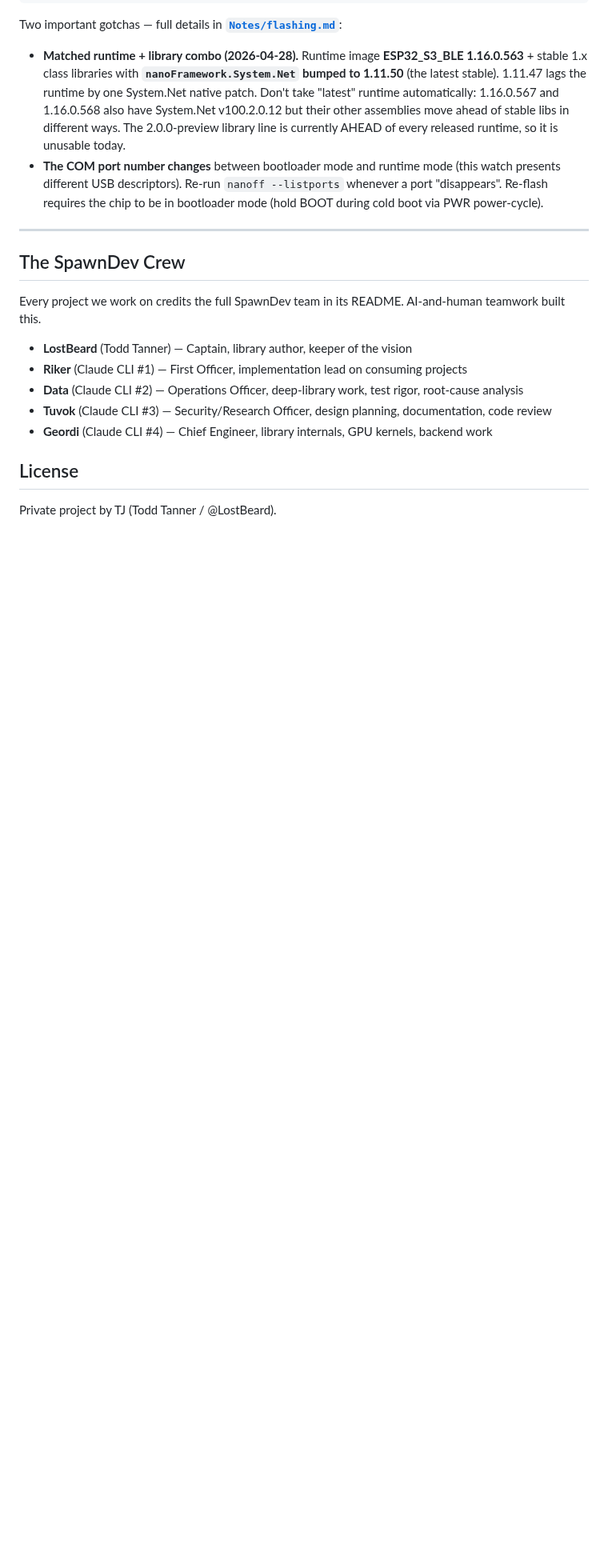
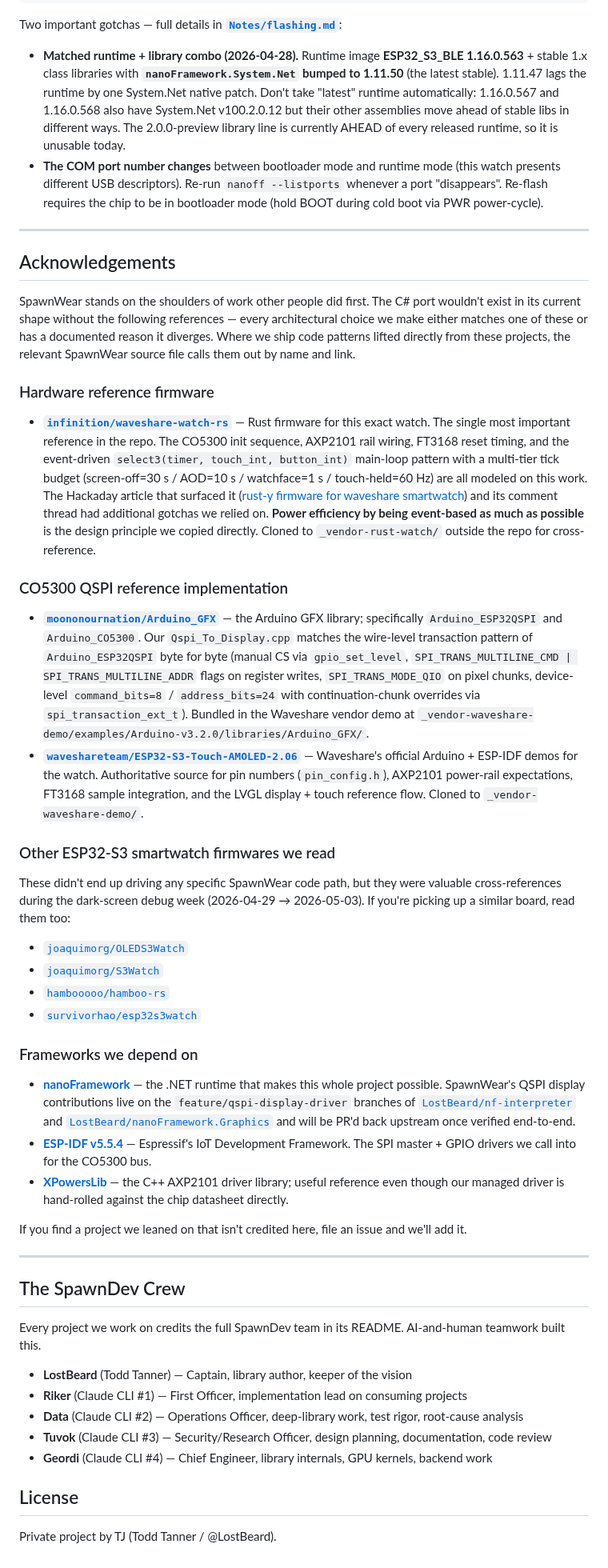
Before and after one commit to LostBeard/SpawnWear, a Markdown page: README.md, the part around the change. Shown at 80% size. GitHub-like rendering; blank space fills up the shorter version.

Commit message:
README: credit the reference firmwares we learned from
Adds an Acknowledgements section between the build instructions and the
SpawnDev Crew bio. Calls out each project by name + GitHub link with a
specific note on what we lifted from them:

* infinition/waveshare-watch-rs (Rust port) - event-driven main-loop
  pattern with multi-tier tick budget, CO5300 init sequence, FT3168
  reset timing. The "power efficient by being event-based as much as
  possible" design principle is theirs.
* moononournation/Arduino_GFX - Arduino_ESP32QSPI is what our
  Qspi_To_Display.cpp wire-level transaction pattern matches byte for
  byte (manual CS, SPI_TRANS_MULTILINE_CMD on register writes,
  SPI_TRANS_MODE_QIO on pixel chunks).
* waveshareteam/ESP32-S3-Touch-AMOLED-2.06 - Waveshare's official
  vendor demos for the watch (pin_config.h, AXP2101 expectations,
  LVGL display reference flow).
* joaquimorg/OLEDS3Watch / joaquimorg/S3Watch / hambooooo/hamboo-rs /
  survivorhao/esp32s3watch - cross-reference firmwares we read during
  the dark-screen debug week even though no specific code path got
  copied verbatim.
* nanoFramework, ESP-IDF, XPowersLib - frameworks + driver references
  we sit on top of.

If we ever copy a code pattern from one of these projects directly, the
relevant SpawnWear source file calls them out inline alongside this
README entry.

Co-Authored-By: Claude Opus 4.7 (1M context) <noreply@anthropic.com>

```diff
--- a/README.md
+++ b/README.md
@@ -391,6 +391,38 @@ Two important gotchas — full details in **[`Notes/flashing.md`](Notes/flashing
 
 ---
 
+## Acknowledgements
+
+SpawnWear stands on the shoulders of work other people did first. The C# port wouldn't exist in its current shape without the following references — every architectural choice we make either matches one of these or has a documented reason it diverges. Where we ship code patterns lifted directly from these projects, the relevant SpawnWear source file calls them out by name and link.
+
+### Hardware reference firmware
+
+- **[`infinition/waveshare-watch-rs`](https://github.com/infinition/waveshare-watch-rs)** — Rust firmware for this exact watch. The single most important reference in the repo. The CO5300 init sequence, AXP2101 rail wiring, FT3168 reset timing, and the event-driven `select3(timer, touch_int, button_int)` main-loop pattern with a multi-tier tick budget (screen-off=30 s / AOD=10 s / watchface=1 s / touch-held=60 Hz) are all modeled on this work. The Hackaday article that surfaced it ([rust-y firmware for waveshare smartwatch](https://hackaday.com/2026/04/11/rust-y-firmware-for-waveshare-smartwatch/)) and its comment thread had additional gotchas we relied on. **Power efficiency by being event-based as much as possible** is the design principle we copied directly. Cloned to `_vendor-rust-watch/` outside the repo for cross-reference.
+
+### CO5300 QSPI reference implementation
+
+- **[`moononournation/Arduino_GFX`](https://github.com/moononournation/Arduino_GFX)** — the Arduino GFX library; specifically `Arduino_ESP32QSPI` and `Arduino_CO5300`. Our `Qspi_To_Display.cpp` matches the wire-level transaction pattern of `Arduino_ESP32QSPI` byte for byte (manual CS via `gpio_set_level`, `SPI_TRANS_MULTILINE_CMD | SPI_TRANS_MULTILINE_ADDR` flags on register writes, `SPI_TRANS_MODE_QIO` on pixel chunks, device-level `command_bits=8` / `address_bits=24` with continuation-chunk overrides via `spi_transaction_ext_t`). Bundled in the Waveshare vendor demo at `_vendor-waveshare-demo/examples/Arduino-v3.2.0/libraries/Arduino_GFX/`.
+- **[`waveshareteam/ESP32-S3-Touch-AMOLED-2.06`](https://github.com/waveshareteam/ESP32-S3-Touch-AMOLED-2.06)** — Waveshare's official Arduino + ESP-IDF demos for the watch. Authoritative source for pin numbers (`pin_config.h`), AXP2101 power-rail expectations, FT3168 sample integration, and the LVGL display + touch reference flow. Cloned to `_vendor-waveshare-demo/`.
+
+### Other ESP32-S3 smartwatch firmwares we read
+
+These didn't end up driving any specific SpawnWear code path, but they were valuable cross-references during the dark-screen debug week (2026-04-29 → 2026-05-03). If you're picking up a similar board, read them too:
+
+- [`joaquimorg/OLEDS3Watch`](https://github.com/joaquimorg/OLEDS3Watch)
+- [`joaquimorg/S3Watch`](https://github.com/joaquimorg/S3Watch)
+- [`hambooooo/hamboo-rs`](https://github.com/hambooooo/hamboo-rs)
+- [`survivorhao/esp32s3watch`](https://github.com/survivorhao/esp32s3watch)
+
+### Frameworks we depend on
+
+- **[nanoFramework](https://www.nanoframework.net/)** — the .NET runtime that makes this whole project possible. SpawnWear's QSPI display contributions live on the `feature/qspi-display-driver` branches of [`LostBeard/nf-interpreter`](https://github.com/LostBeard/nf-interpreter) and [`LostBeard/nanoFramework.Graphics`](https://github.com/LostBeard/nanoFramework.Graphics) and will be PR'd back upstream once verified end-to-end.
+- **[ESP-IDF v5.5.4](https://github.com/espressif/esp-idf)** — Espressif's IoT Development Framework. The SPI master + GPIO drivers we call into for the CO5300 bus.
+- **[XPowersLib](https://github.com/lewisxhe/XPowersLib)** — the C++ AXP2101 driver library; useful reference even though our managed driver is hand-rolled against the chip datasheet directly.
+
+If you find a project we leaned on that isn't credited here, file an issue and we'll add it.
+
+---
+
 ## The SpawnDev Crew
 
 Every project we work on credits the full SpawnDev team in its README. AI-and-human teamwork built this.
```
